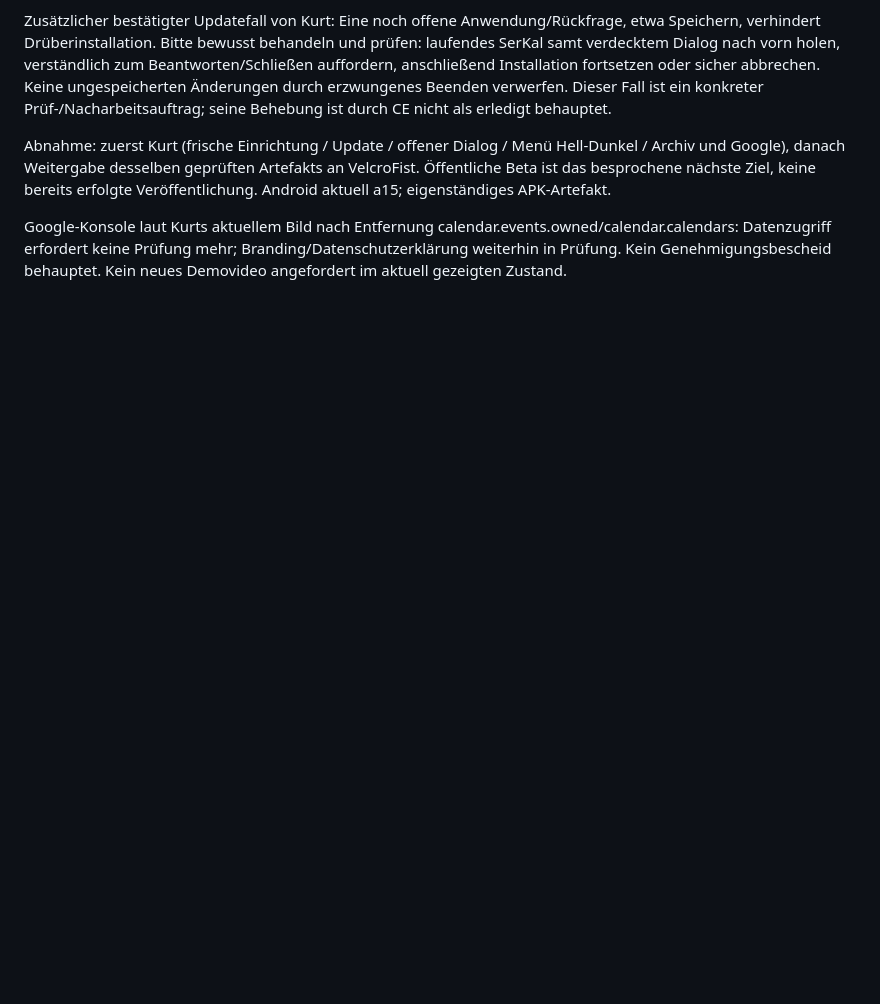
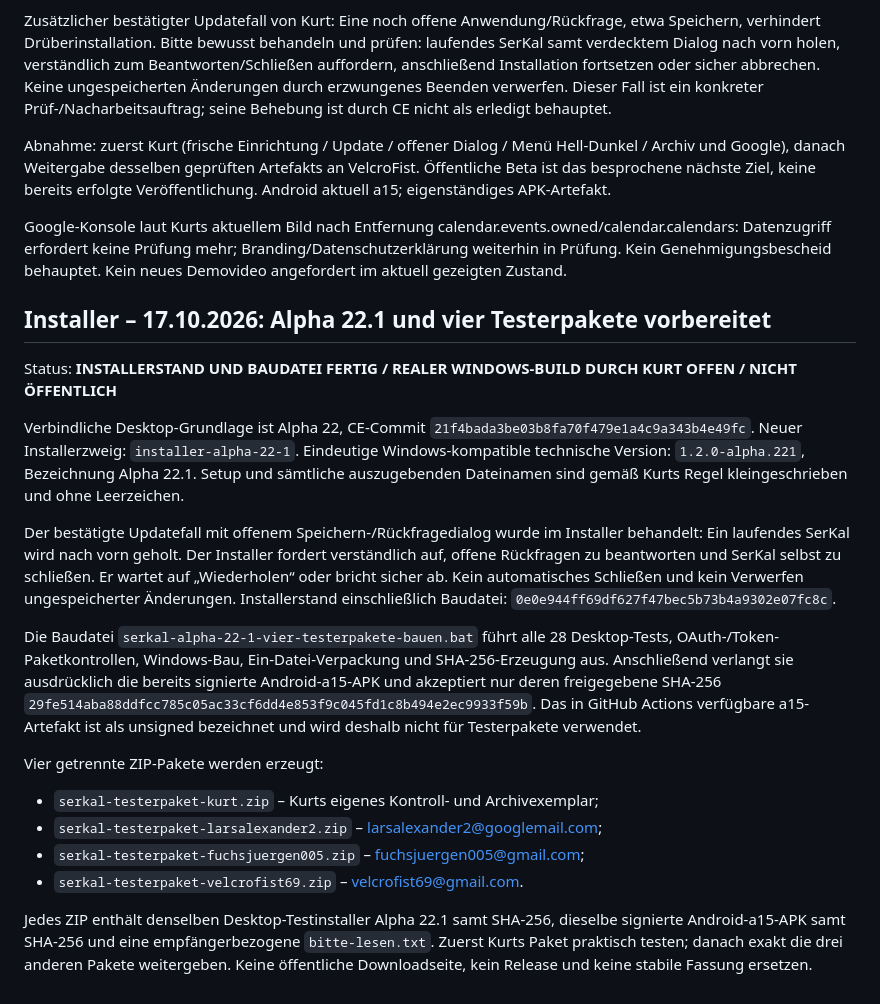
Before and after one commit to KurtV731/serkal_desktop, a Markdown page: 1 docs/schwarzes_brett.md, the part around the change. Drawn GitHub-style; blank space fills up the shorter version.

Commit message:
docs: prepare Alpha 22.1 four tester packages

```diff
--- a/1 docs/schwarzes_brett.md
+++ b/1 docs/schwarzes_brett.md
@@ -2792,3 +2792,42 @@ Zusätzlicher bestätigter Updatefall von Kurt: Eine noch offene Anwendung/Rück
 Abnahme: zuerst Kurt (frische Einrichtung / Update / offener Dialog / Menü Hell-Dunkel / Archiv und Google), danach Weitergabe desselben geprüften Artefakts an VelcroFist. Öffentliche Beta ist das besprochene nächste Ziel, keine bereits erfolgte Veröffentlichung. Android aktuell a15; eigenständiges APK-Artefakt.
 
 Google-Konsole laut Kurts aktuellem Bild nach Entfernung calendar.events.owned/calendar.calendars: Datenzugriff erfordert keine Prüfung mehr; Branding/Datenschutzerklärung weiterhin in Prüfung. Kein Genehmigungsbescheid behauptet. Kein neues Demovideo angefordert im aktuell gezeigten Zustand.
+
+
+## Installer – 17.10.2026: Alpha 22.1 und vier Testerpakete vorbereitet
+
+Status: **INSTALLERSTAND UND BAUDATEI FERTIG / REALER WINDOWS-BUILD DURCH KURT OFFEN / NICHT ÖFFENTLICH**
+
+Verbindliche Desktop-Grundlage ist Alpha 22, CE-Commit
+`21f4bada3be03b8fa70f479e1a4c9a343b4e49fc`. Neuer Installerzweig:
+`installer-alpha-22-1`. Eindeutige Windows-kompatible technische Version:
+`1.2.0-alpha.221`, Bezeichnung Alpha 22.1. Setup und sämtliche auszugebenden
+Dateinamen sind gemäß Kurts Regel kleingeschrieben und ohne Leerzeichen.
+
+Der bestätigte Updatefall mit offenem Speichern-/Rückfragedialog wurde im
+Installer behandelt: Ein laufendes SerKal wird nach vorn geholt. Der Installer fordert
+verständlich auf, offene Rückfragen zu beantworten und SerKal selbst zu schließen.
+Er wartet auf „Wiederholen“ oder bricht sicher ab. Kein automatisches Schließen und
+kein Verwerfen ungespeicherter Änderungen. Installerstand einschließlich Baudatei:
+`0e0e944ff69df627f47bec5b73b4a9302e07fc8c`.
+
+Die Baudatei `serkal-alpha-22-1-vier-testerpakete-bauen.bat` führt alle 28
+Desktop-Tests, OAuth-/Token-Paketkontrollen, Windows-Bau, Ein-Datei-Verpackung und
+SHA-256-Erzeugung aus. Anschließend verlangt sie ausdrücklich die bereits signierte
+Android-a15-APK und akzeptiert nur deren freigegebene SHA-256
+`29fe514aba88ddfcc785c05ac33cf6dd4e853f9c045fd1c8b494e2ec9933f59b`.
+Das in GitHub Actions verfügbare a15-Artefakt ist als unsigned bezeichnet und wird
+deshalb nicht für Testerpakete verwendet.
+
+Vier getrennte ZIP-Pakete werden erzeugt:
+
+- `serkal-testerpaket-kurt.zip` – Kurts eigenes Kontroll- und Archivexemplar;
+- `serkal-testerpaket-larsalexander2.zip` – larsalexander2@googlemail.com;
+- `serkal-testerpaket-fuchsjuergen005.zip` – fuchsjuergen005@gmail.com;
+- `serkal-testerpaket-velcrofist69.zip` – velcrofist69@gmail.com.
+
+Jedes ZIP enthält denselben Desktop-Testinstaller Alpha 22.1 samt SHA-256, dieselbe
+signierte Android-a15-APK samt SHA-256 und eine empfängerbezogene
+`bitte-lesen.txt`. Zuerst Kurts Paket praktisch testen; danach exakt die drei anderen
+Pakete weitergeben. Keine öffentliche Downloadseite, kein Release und keine stabile
+Fassung ersetzen.
```
